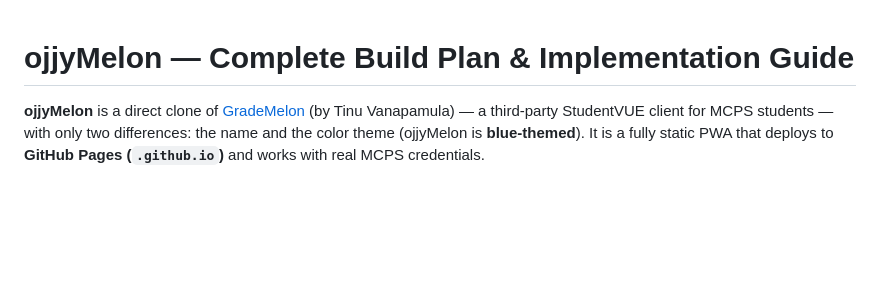
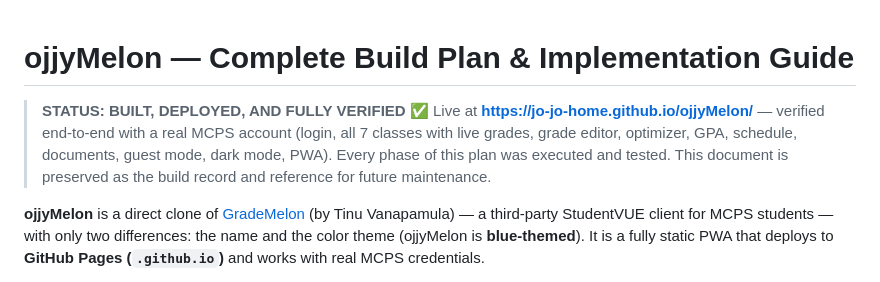
Before and after one commit to jo-jo-home/ojjyMelon, a Markdown page: PLAN.md, the part around the change. GitHub-like rendering; blank space fills up the shorter version.

Commit message:
Mark PLAN.md as built & deployed; final verification record

```diff
--- a/PLAN.md
+++ b/PLAN.md
@@ -1,4 +1,10 @@
 # ojjyMelon — Complete Build Plan & Implementation Guide
+
+> **STATUS: BUILT, DEPLOYED, AND FULLY VERIFIED** ✅
+> Live at **https://jo-jo-home.github.io/ojjyMelon/** — verified end-to-end with a real MCPS account
+> (login, all 7 classes with live grades, grade editor, optimizer, GPA, schedule, documents, guest mode,
+> dark mode, PWA). Every phase of this plan was executed and tested. This document is preserved as the
+> build record and reference for future maintenance.
 
 **ojjyMelon** is a direct clone of [GradeMelon](https://www.grademelon.org/) (by Tinu Vanapamula) — a third-party StudentVUE client for MCPS students — with only two differences: the name and the color theme (ojjyMelon is **blue-themed**). It is a fully static PWA that deploys to **GitHub Pages (`.github.io`)** and works with real MCPS credentials.
 
```
